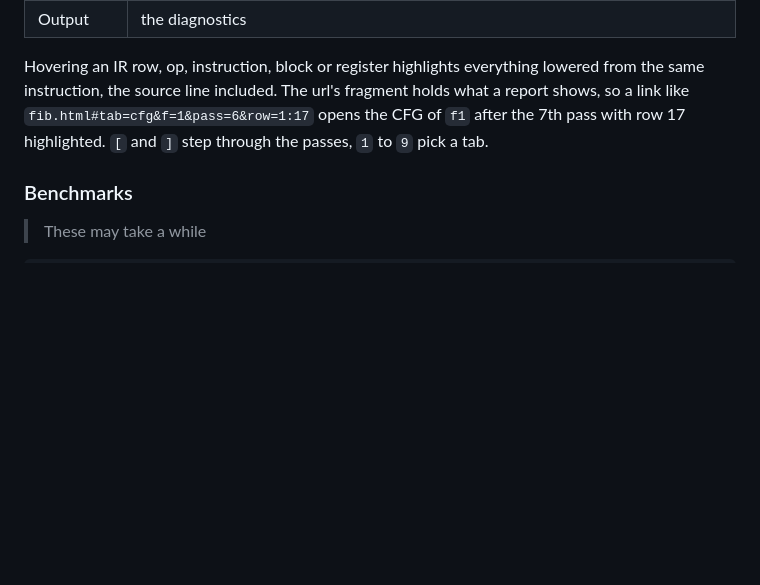
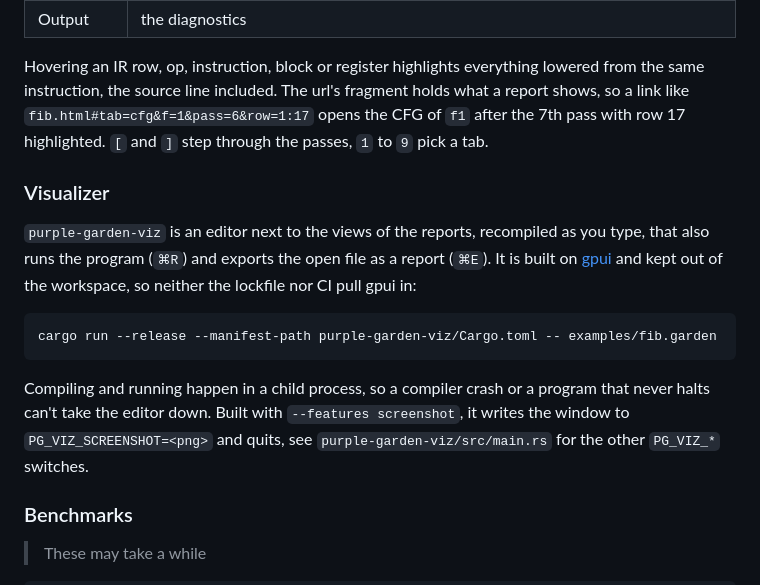
Before and after one commit to xnacly/purple-garden, a Markdown page: README.md, the part around the change. Rendered like a GitHub page; blank space fills up the shorter version.

Commit message:
docs: the visualizer
How to run it, what it adds to the reports, why it lives outside the
workspace, and its screenshot switches.

````diff
--- a/README.md
+++ b/README.md
@@ -196,6 +196,22 @@ fragment holds what a report shows, so a link like
 pass with row 17 highlighted. `[` and `]` step through the passes, `1` to `9`
 pick a tab.
 
+### Visualizer
+
+`purple-garden-viz` is an editor next to the views of the reports, recompiled
+as you type, that also runs the program (`⌘R`) and exports the open file as a
+report (`⌘E`). It is built on [gpui](https://www.gpui.rs/) and kept out of the
+workspace, so neither the lockfile nor CI pull gpui in:
+
+```bash
+cargo run --release --manifest-path purple-garden-viz/Cargo.toml -- examples/fib.garden
+```
+
+Compiling and running happen in a child process, so a compiler crash or a
+program that never halts can't take the editor down. Built with
+`--features screenshot`, it writes the window to `PG_VIZ_SCREENSHOT=<png>` and
+quits, see `purple-garden-viz/src/main.rs` for the other `PG_VIZ_*` switches.
+
 ### Benchmarks
 
 > These may take a while
````
